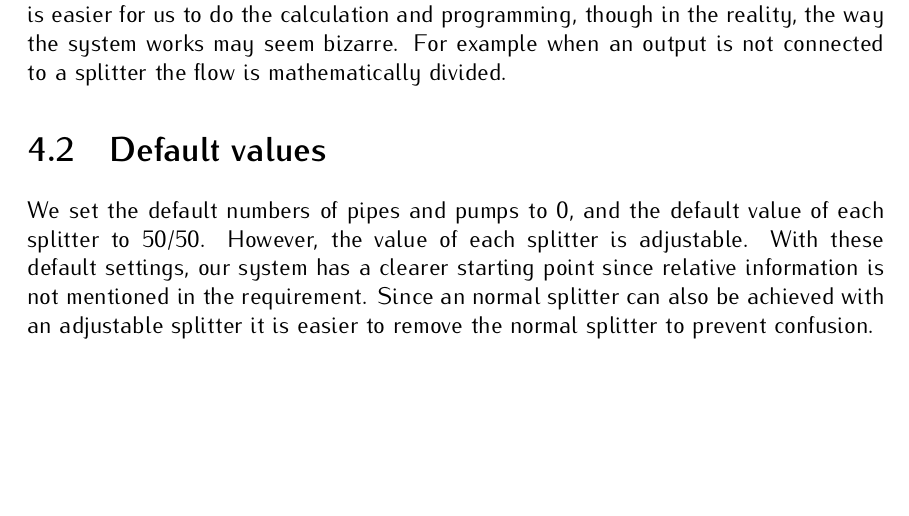
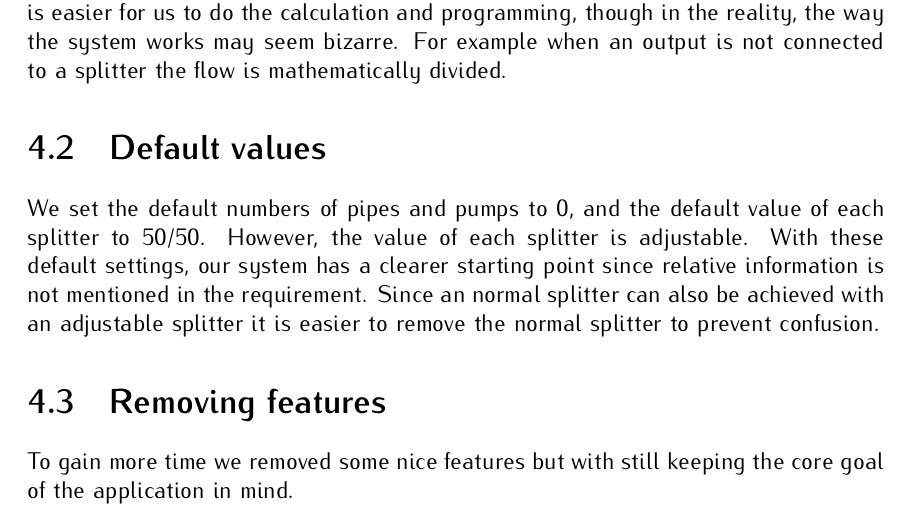
Before and after one commit to coens97/OOD2Documentation, a LaTeX document (URS/document.tex, which reads URS/includes/rulesanddecisions.tex): part of page 15 of 15, cut so that both start at the same text, the shorter picture padded with empty space. Compiled offline with pdfLaTeX.

Commit message:
+ Added small part of removing features

```diff
--- a/URS/includes/rulesanddecisions.tex
+++ b/URS/includes/rulesanddecisions.tex
@@ -6,3 +6,7 @@ We choose to use the mathematical way to calculate the flows. The reason is that
 \section{Default values}
 \label{sec:defv}
 We set the default numbers of pipes and pumps to 0, and the default value of each splitter to 50/50. However, the value of each splitter is adjustable. With these default settings, our system has a clearer starting point since relative information is not mentioned in the requirement. Since an normal splitter can also be achieved with an adjustable splitter it is easier to remove the normal splitter to prevent confusion.
+
+\section{Removing features}
+\label{sec:rem}
+To gain more time we removed some nice features but with still keeping the core goal of the application in mind.
```
Also changed, not shown: URS/document.pdf.
